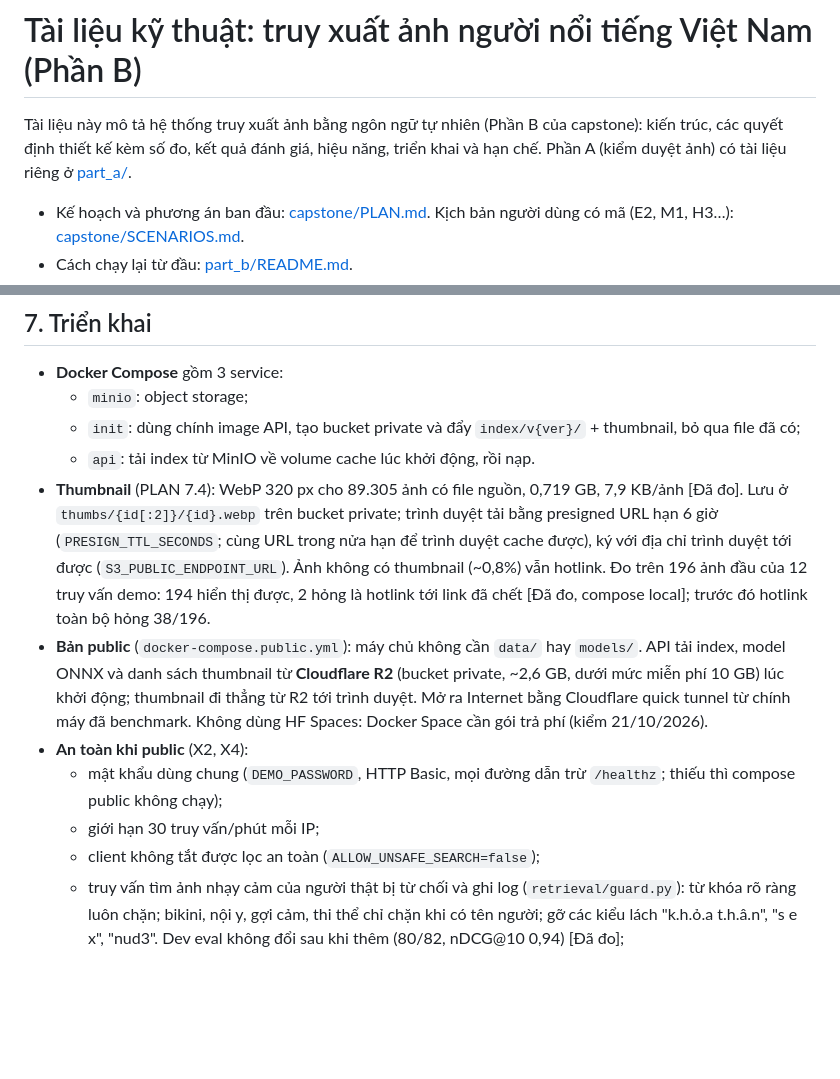
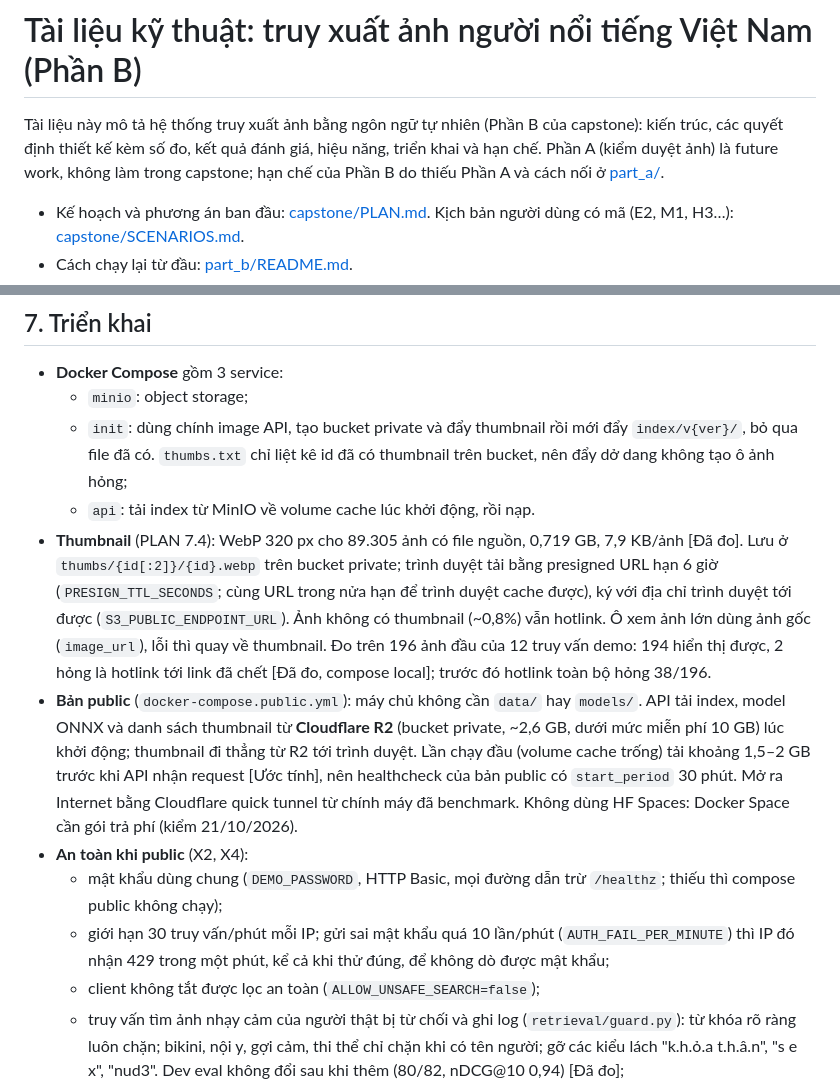
Before and after one commit to dkvippro2k5/img-search-system, a Markdown page: docs/architecture.md, 2 parts joined by grey strips. Drawn GitHub-style; blank space fills up the shorter version.

```diff
--- a/docs/architecture.md
+++ b/docs/architecture.md
@@ -1,6 +1,6 @@
 # Tài liệu kỹ thuật: truy xuất ảnh người nổi tiếng Việt Nam (Phần B)
 
-Tài liệu này mô tả hệ thống truy xuất ảnh bằng ngôn ngữ tự nhiên (Phần B của capstone): kiến trúc, các quyết định thiết kế kèm số đo, kết quả đánh giá, hiệu năng, triển khai và hạn chế. Phần A (kiểm duyệt ảnh) có tài liệu riêng ở [part_a/](../part_a/README.md).
+Tài liệu này mô tả hệ thống truy xuất ảnh bằng ngôn ngữ tự nhiên (Phần B của capstone): kiến trúc, các quyết định thiết kế kèm số đo, kết quả đánh giá, hiệu năng, triển khai và hạn chế. Phần A (kiểm duyệt ảnh) là future work, không làm trong capstone; hạn chế của Phần B do thiếu Phần A và cách nối ở [part_a/](../part_a/README.md).
 
 - Kế hoạch và phương án ban đầu: [capstone/PLAN.md](../capstone/PLAN.md). Kịch bản người dùng có mã (E2, M1, H3…): [capstone/SCENARIOS.md](../capstone/SCENARIOS.md).
 - Cách chạy lại từ đầu: [part_b/README.md](../part_b/README.md).
@@ -225,13 +225,13 @@ Chi tiết ở `reports/perf.md`.
 
 - **Docker Compose** gồm 3 service:
   - `minio`: object storage;
-  - `init`: dùng chính image API, tạo bucket private và đẩy `index/v{ver}/` + thumbnail, bỏ qua file đã có;
+  - `init`: dùng chính image API, tạo bucket private và đẩy thumbnail rồi mới đẩy `index/v{ver}/`, bỏ qua file đã có. `thumbs.txt` chỉ liệt kê id đã có thumbnail trên bucket, nên đẩy dở dang không tạo ô ảnh hỏng;
   - `api`: tải index từ MinIO về volume cache lúc khởi động, rồi nạp.
-- **Thumbnail** (PLAN 7.4): WebP 320 px cho 89.305 ảnh có file nguồn, 0,719 GB, 7,9 KB/ảnh [Đã đo]. Lưu ở `thumbs/{id[:2]}/{id}.webp` trên bucket private; trình duyệt tải bằng presigned URL hạn 6 giờ (`PRESIGN_TTL_SECONDS`; cùng URL trong nửa hạn để trình duyệt cache được), ký với địa chỉ trình duyệt tới được (`S3_PUBLIC_ENDPOINT_URL`). Ảnh không có thumbnail (~0,8%) vẫn hotlink. Đo trên 196 ảnh đầu của 12 truy vấn demo: 194 hiển thị được, 2 hỏng là hotlink tới link đã chết [Đã đo, compose local]; trước đó hotlink toàn bộ hỏng 38/196.
-- **Bản public** (`docker-compose.public.yml`): máy chủ không cần `data/` hay `models/`. API tải index, model ONNX và danh sách thumbnail từ **Cloudflare R2** (bucket private, ~2,6 GB, dưới mức miễn phí 10 GB) lúc khởi động; thumbnail đi thẳng từ R2 tới trình duyệt. Mở ra Internet bằng Cloudflare quick tunnel từ chính máy đã benchmark. Không dùng HF Spaces: Docker Space cần gói trả phí (kiểm 21/10/2026).
+- **Thumbnail** (PLAN 7.4): WebP 320 px cho 89.305 ảnh có file nguồn, 0,719 GB, 7,9 KB/ảnh [Đã đo]. Lưu ở `thumbs/{id[:2]}/{id}.webp` trên bucket private; trình duyệt tải bằng presigned URL hạn 6 giờ (`PRESIGN_TTL_SECONDS`; cùng URL trong nửa hạn để trình duyệt cache được), ký với địa chỉ trình duyệt tới được (`S3_PUBLIC_ENDPOINT_URL`). Ảnh không có thumbnail (~0,8%) vẫn hotlink. Ô xem ảnh lớn dùng ảnh gốc (`image_url`), lỗi thì quay về thumbnail. Đo trên 196 ảnh đầu của 12 truy vấn demo: 194 hiển thị được, 2 hỏng là hotlink tới link đã chết [Đã đo, compose local]; trước đó hotlink toàn bộ hỏng 38/196.
+- **Bản public** (`docker-compose.public.yml`): máy chủ không cần `data/` hay `models/`. API tải index, model ONNX và danh sách thumbnail từ **Cloudflare R2** (bucket private, ~2,6 GB, dưới mức miễn phí 10 GB) lúc khởi động; thumbnail đi thẳng từ R2 tới trình duyệt. Lần chạy đầu (volume cache trống) tải khoảng 1,5–2 GB trước khi API nhận request [Ước tính], nên healthcheck của bản public có `start_period` 30 phút. Mở ra Internet bằng Cloudflare quick tunnel từ chính máy đã benchmark. Không dùng HF Spaces: Docker Space cần gói trả phí (kiểm 21/10/2026).
 - **An toàn khi public** (X2, X4):
   - mật khẩu dùng chung (`DEMO_PASSWORD`, HTTP Basic, mọi đường dẫn trừ `/healthz`; thiếu thì compose public không chạy);
-  - giới hạn 30 truy vấn/phút mỗi IP;
+  - giới hạn 30 truy vấn/phút mỗi IP; gửi sai mật khẩu quá 10 lần/phút (`AUTH_FAIL_PER_MINUTE`) thì IP đó nhận 429 trong một phút, kể cả khi thử đúng, để không dò được mật khẩu;
   - client không tắt được lọc an toàn (`ALLOW_UNSAFE_SEARCH=false`);
   - truy vấn tìm ảnh nhạy cảm của người thật bị từ chối và ghi log (`retrieval/guard.py`): từ khóa rõ ràng luôn chặn; bikini, nội y, gợi cảm, thi thể chỉ chặn khi có tên người; gỡ các kiểu lách "k.h.ỏ.a t.h.â.n", "s e x", "nud3". Dev eval không đổi sau khi thêm (80/82, nDCG@10 0,94) [Đã đo];
   - nhãn nhóm ghi mô tả là tiêu chí xếp hạng ("Phạm Nhật Vượng · xếp theo “bị bắt”") kèm dòng "không xác nhận sự kiện", để không lặp lại tiền đề sai.
```
Also changed, not shown: CLAUDE.md (+2 -2 lines), part_b/README.md (+6 -4 lines).
